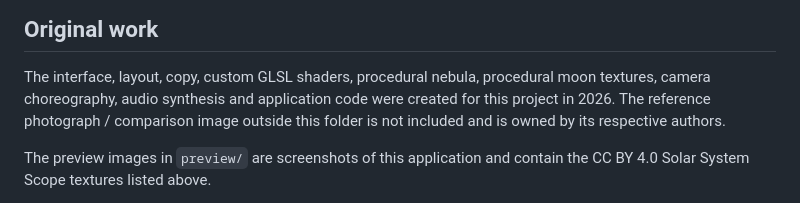
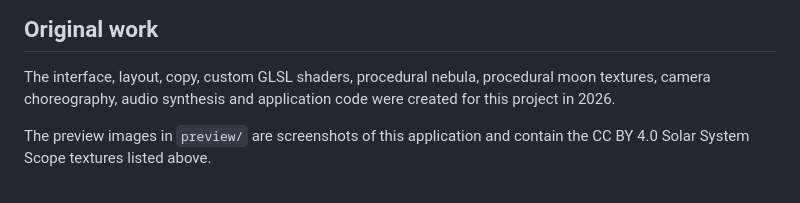
Before and after one commit to TiancanXia/solaris, a Markdown page: LICENSES.md, the part around the change. Drawn GitHub-style.

```diff
--- a/LICENSES.md
+++ b/LICENSES.md
@@ -104,8 +104,7 @@ not fetch external services at runtime.
 
 The interface, layout, copy, custom GLSL shaders, procedural nebula, procedural moon
 textures, camera choreography, audio synthesis and application code were created for this
-project in 2026. The reference photograph / comparison image outside this folder is not
-included and is owned by its respective authors.
+project in 2026.
 
 The preview images in `preview/` are screenshots of this application and contain the
 CC BY 4.0 Solar System Scope textures listed above.
```
Also changed, not shown: README.md (+4 -0 lines).
